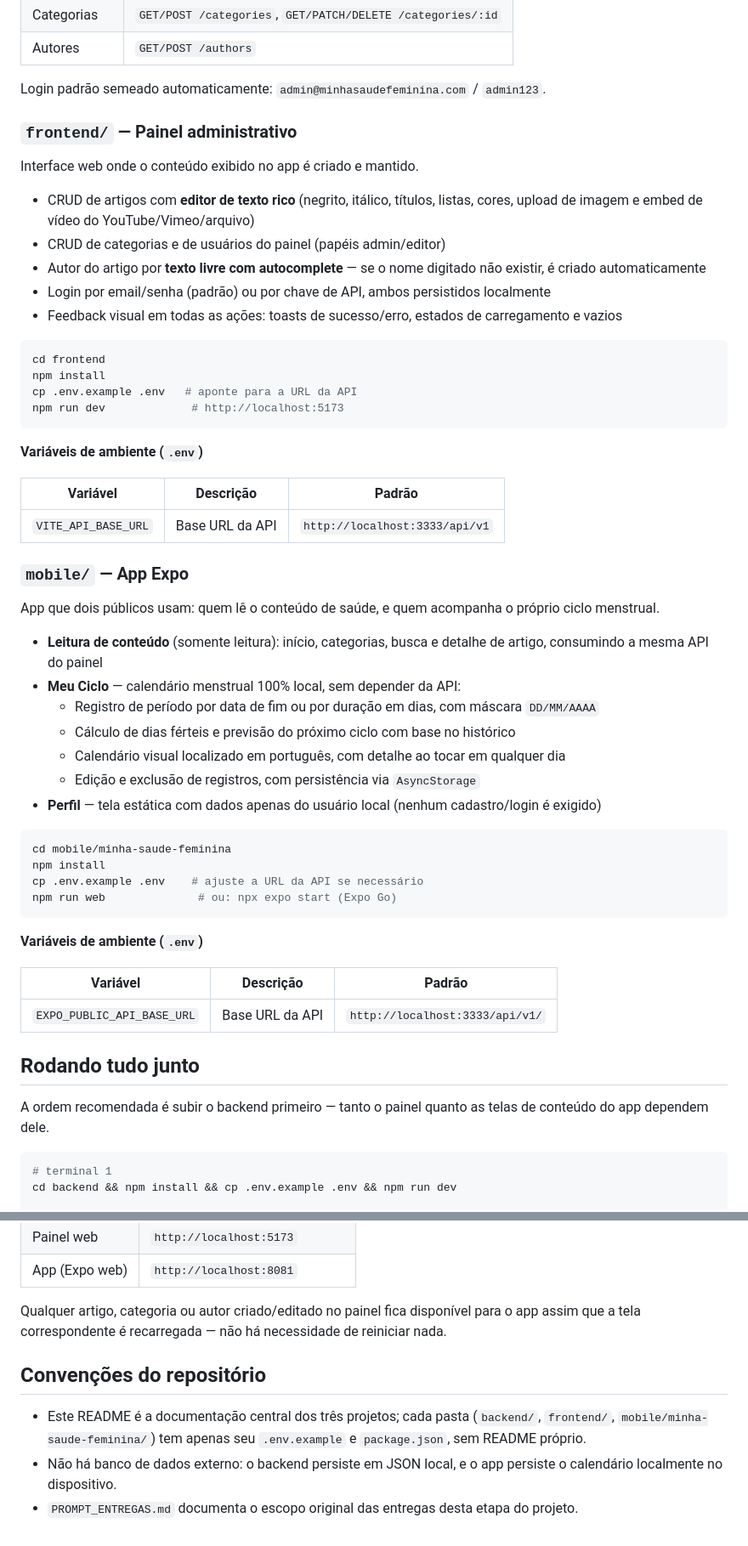
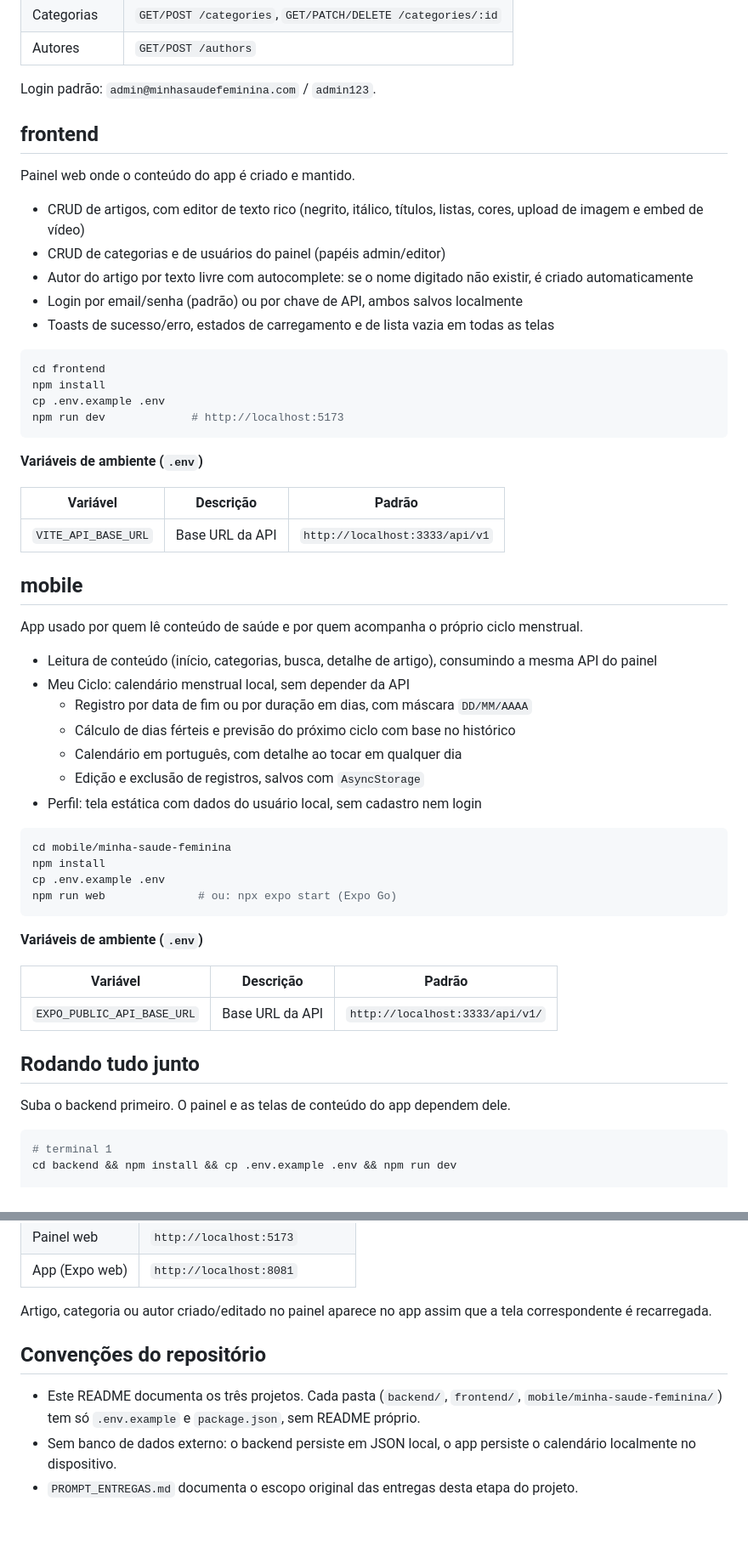
Before and after one commit to gustavorieg/curricularizacao, a Markdown page: README.md, 2 parts joined by grey strips. Shown at 85% size. GitHub-like rendering.

````diff
--- a/README.md
+++ b/README.md
@@ -52,22 +50,22 @@ npm run dev          # http://localhost:3333/api/v1
 | Categorias | `GET/POST /categories`, `GET/PATCH/DELETE /categories/:id` |
 | Autores | `GET/POST /authors` |
 
-Login padrão semeado automaticamente: `admin@minhasaudefeminina.com` / `admin123`.
+Login padrão: `admin@minhasaudefeminina.com` / `admin123`.
 
-### `frontend/` — Painel administrativo
+## frontend
 
-Interface web onde o conteúdo exibido no app é criado e mantido.
+Painel web onde o conteúdo do app é criado e mantido.
 
-- CRUD de artigos com **editor de texto rico** (negrito, itálico, títulos, listas, cores, upload de imagem e embed de vídeo do YouTube/Vimeo/arquivo)
+- CRUD de artigos, com editor de texto rico (negrito, itálico, títulos, listas, cores, upload de imagem e embed de vídeo)
 - CRUD de categorias e de usuários do painel (papéis admin/editor)
-- Autor do artigo por **texto livre com autocomplete** — se o nome digitado não existir, é criado automaticamente
-- Login por email/senha (padrão) ou por chave de API, ambos persistidos localmente
-- Feedback visual em todas as ações: toasts de sucesso/erro, estados de carregamento e vazios
+- Autor do artigo por texto livre com autocomplete: se o nome digitado não existir, é criado automaticamente
+- Login por email/senha (padrão) ou por chave de API, ambos salvos localmente
+- Toasts de sucesso/erro, estados de carregamento e de lista vazia em todas as telas
 
 ```bash
 cd frontend
 npm install
-cp .env.example .env   # aponte para a URL da API
+cp .env.example .env
 npm run dev             # http://localhost:5173
 ```
 
@@ -77,22 +75,22 @@ npm run dev             # http://localhost:5173
 |---|---|---|
 | `VITE_API_BASE_URL` | Base URL da API | `http://localhost:3333/api/v1` |
 
-### `mobile/` — App Expo
+## mobile
 
-App que dois públicos usam: quem lê o conteúdo de saúde, e quem acompanha o próprio ciclo menstrual.
+App usado por quem lê conteúdo de saúde e por quem acompanha o próprio ciclo menstrual.
 
-- **Leitura de conteúdo** (somente leitura): início, categorias, busca e detalhe de artigo, consumindo a mesma API do painel
-- **Meu Ciclo** — calendário menstrual 100% local, sem depender da API:
-  - Registro de período por data de fim ou por duração em dias, com máscara `DD/MM/AAAA`
+- Leitura de conteúdo (início, categorias, busca, detalhe de artigo), consumindo a mesma API do painel
+- Meu Ciclo: calendário menstrual local, sem depender da API
+  - Registro por data de fim ou por duração em dias, com máscara `DD/MM/AAAA`
   - Cálculo de dias férteis e previsão do próximo ciclo com base no histórico
-  - Calendário visual localizado em português, com detalhe ao tocar em qualquer dia
-  - Edição e exclusão de registros, com persistência via `AsyncStorage`
-- **Perfil** — tela estática com dados apenas do usuário local (nenhum cadastro/login é exigido)
+  - Calendário em português, com detalhe ao tocar em qualquer dia
+  - Edição e exclusão de registros, salvos com `AsyncStorage`
+- Perfil: tela estática com dados do usuário local, sem cadastro nem login
 
 ```bash
 cd mobile/minha-saude-feminina
 npm install
-cp .env.example .env    # ajuste a URL da API se necessário
+cp .env.example .env
 npm run web              # ou: npx expo start (Expo Go)
 ```
 
@@ -104,7 +102,7 @@ npm run web              # ou: npx expo start (Expo Go)
 
 ## Rodando tudo junto
 
-A ordem recomendada é subir o backend primeiro — tanto o painel quanto as telas de conteúdo do app dependem dele.
+Suba o backend primeiro. O painel e as telas de conteúdo do app dependem dele.
 
 ```bash
 # terminal 1
@@ -123,10 +121,10 @@ cd mobile/minha-saude-feminina && npm install && cp .env.example .env && npm run
 | Painel web | `http://localhost:5173` |
 | App (Expo web) | `http://localhost:8081` |
 
-Qualquer artigo, categoria ou autor criado/editado no painel fica disponível para o app assim que a tela correspondente é recarregada — não há necessidade de reiniciar nada.
+Artigo, categoria ou autor criado/editado no painel aparece no app assim que a tela correspondente é recarregada.
 
 ## Convenções do repositório
 
-- Este README é a documentação central dos três projetos; cada pasta (`backend/`, `frontend/`, `mobile/minha-saude-feminina/`) tem apenas seu `.env.example` e `package.json`, sem README próprio.
-- Não há banco de dados externo: o backend persiste em JSON local, e o app persiste o calendário localmente no dispositivo.
+- Este README documenta os três projetos. Cada pasta (`backend/`, `frontend/`, `mobile/minha-saude-feminina/`) tem só `.env.example` e `package.json`, sem README próprio.
+- Sem banco de dados externo: o backend persiste em JSON local, o app persiste o calendário localmente no dispositivo.
 - `PROMPT_ENTREGAS.md` documenta o escopo original das entregas desta etapa do projeto.
````
Also changed, not shown: other parts of README.md (+13 -15 lines).
